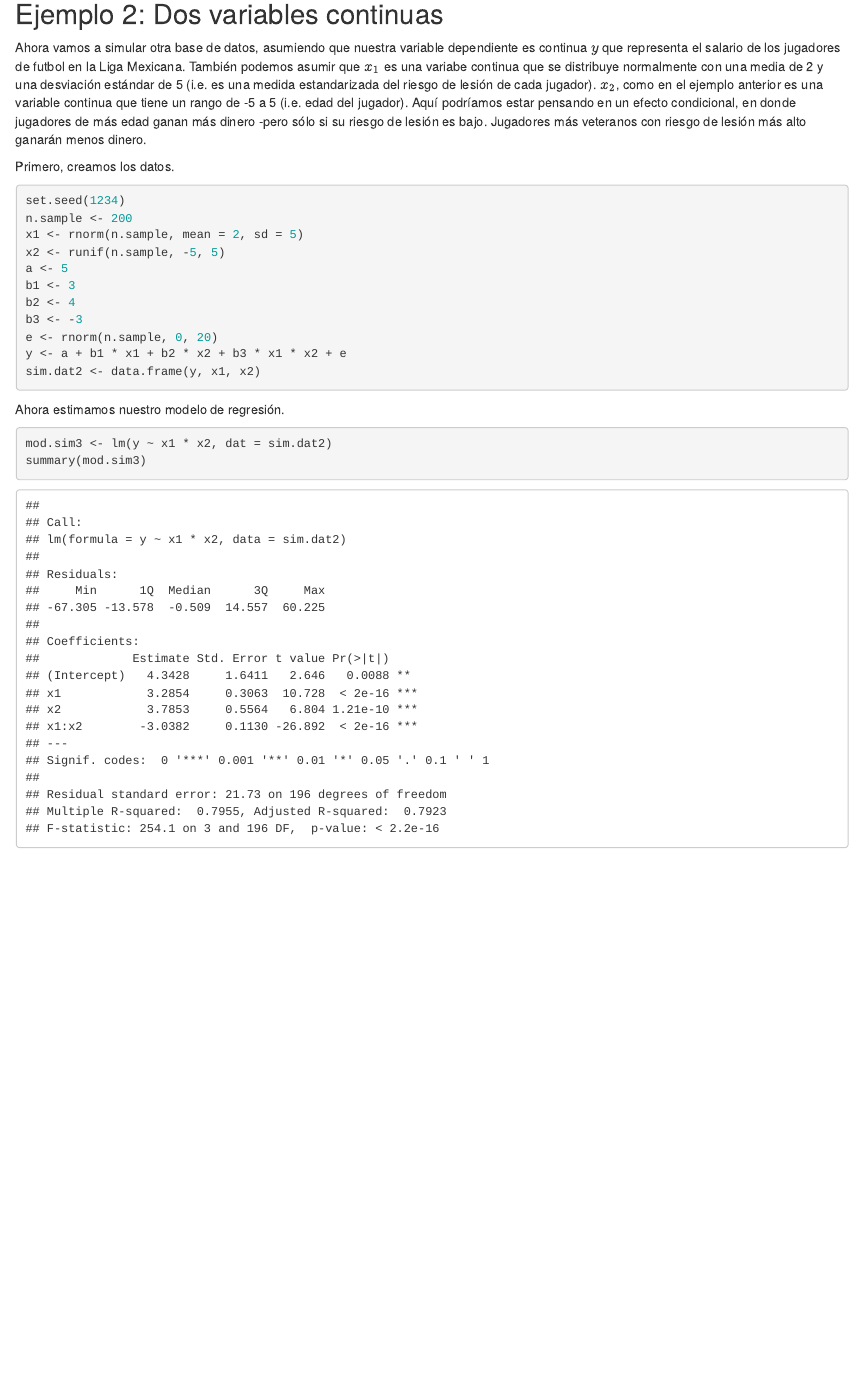
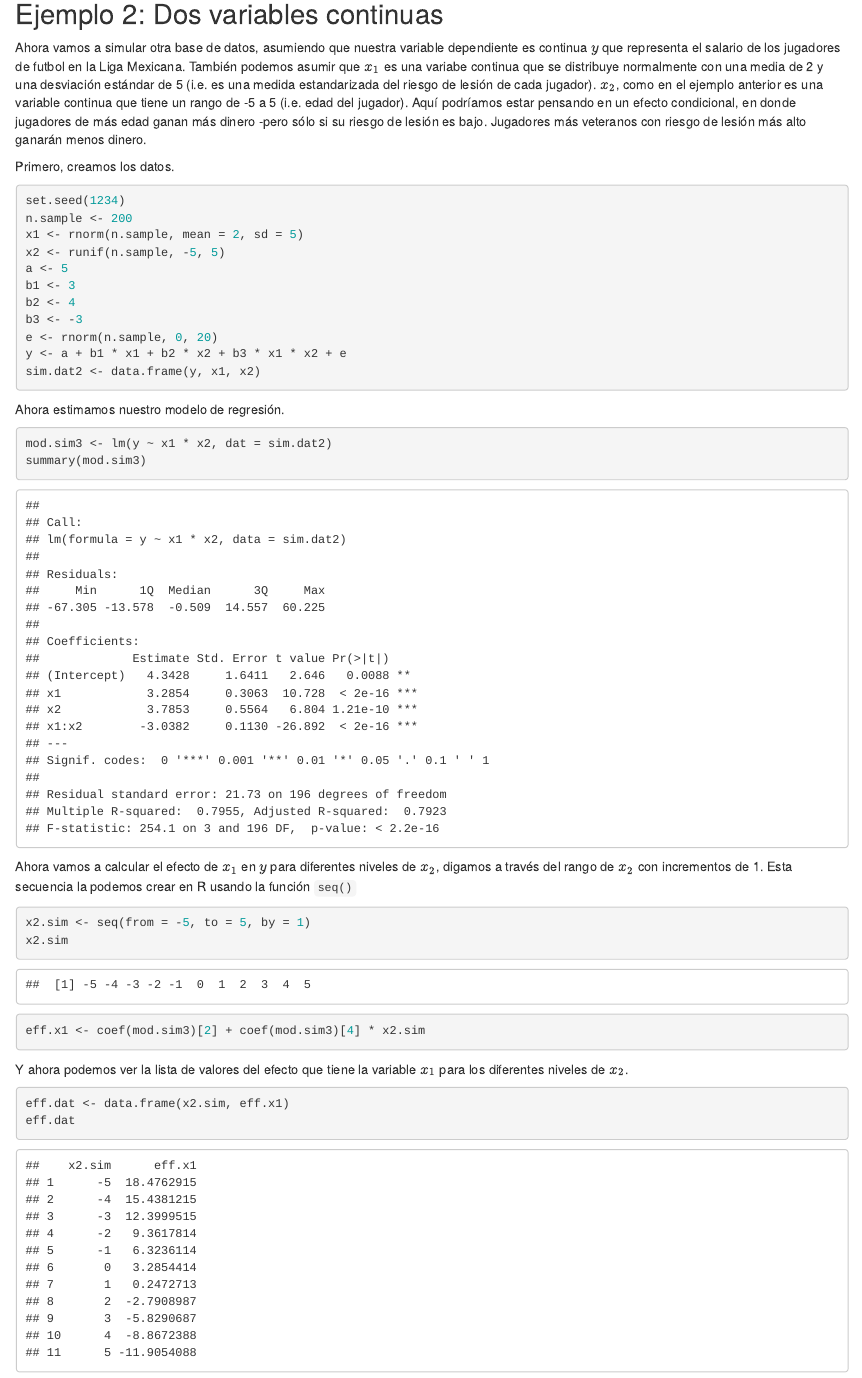
Before and after one commit to Sergio-Bejar/M-todos_Cuantitativos_II, an R Markdown document (Presentaciones/ejemplos_int.Rmd): the page in a window 1100 px wide, from 3280 px down. Rendered offline with R 4.5, knitr and Pandoc, with nearby package versions.

Commit message:
Update ejemplos_int.Rmd

````diff
--- a/Presentaciones/ejemplos_int.Rmd
+++ b/Presentaciones/ejemplos_int.Rmd
@@ -98,3 +98,21 @@ Ahora estimamos nuestro modelo de regresión.
 mod.sim3 <- lm(y ~ x1 * x2, dat = sim.dat2)
 summary(mod.sim3)
 ```
+
+Ahora vamos a calcular el efecto de $x_1$ en $y$ para diferentes niveles de $x_2$, digamos a través del rango de $x_2$ con incrementos de 1. Esta secuencia la podemos crear en R usando la función `seq()`
+
+```{r}
+x2.sim <- seq(from = -5, to = 5, by = 1)
+x2.sim
+```
+
+```{r}
+eff.x1 <- coef(mod.sim3)[2] + coef(mod.sim3)[4] * x2.sim
+```
+
+Y ahora podemos ver la lista de valores del efecto que tiene la variable $x_1$ para los diferentes niveles de $x_2$.
+
+```{r}
+eff.dat <- data.frame(x2.sim, eff.x1)
+eff.dat
+```
````
